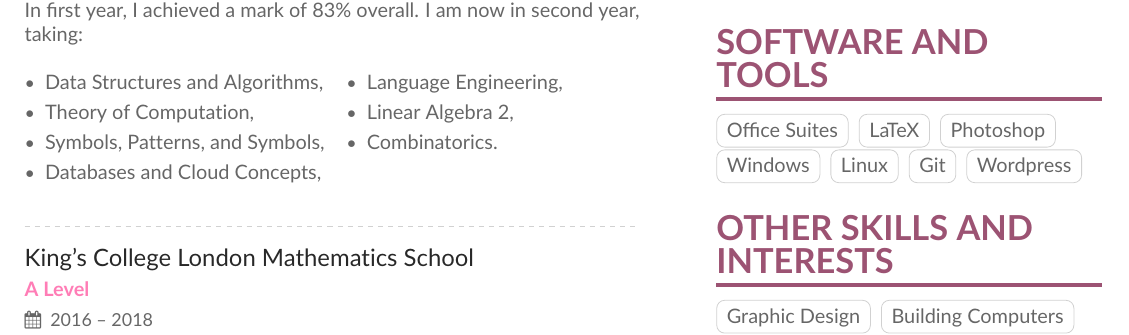
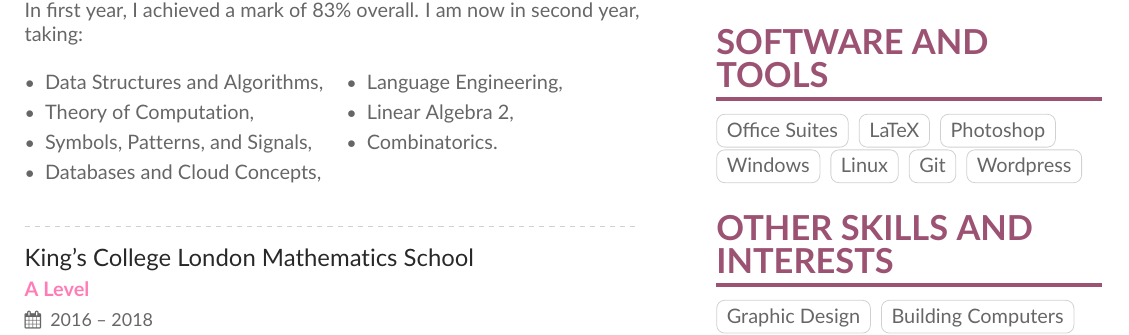
Before and after one commit to rbtmrcs/Curriculum-Vitae, a LaTeX CV (Curriculum Vitae/CV.tex): part of the page, cut so that both start at the same text. Compiled offline with pdfLaTeX.

Commit message:
Fixed SPS typo

```diff
--- a/Curriculum Vitae/CV.tex
+++ b/Curriculum Vitae/CV.tex
@@ -100,7 +100,7 @@ second year, taking: \begin{multicols}{2}
   \begin{itemize}
     \item Data Structures and Algorithms,
     \item Theory of Computation,
-    \item Symbols, Patterns, and Symbols,
+    \item Symbols, Patterns, and Signals,
     \item Databases and Cloud Concepts,
   \end{itemize}
   \columnbreak
```
Also changed, not shown: Curriculum Vitae/CV.pdf.
